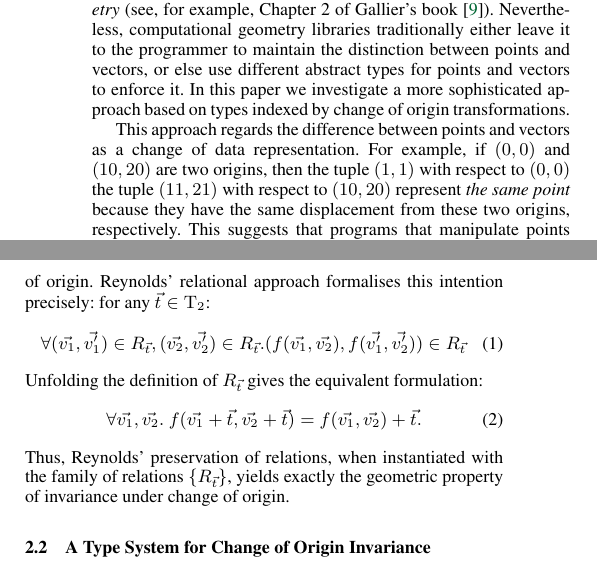
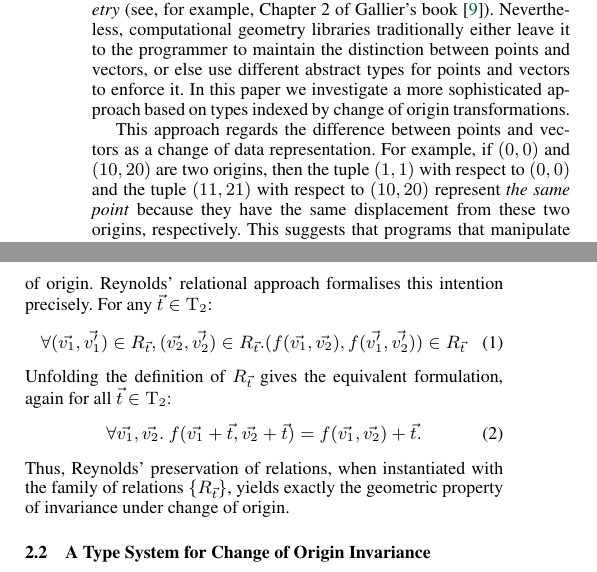
Before and after one commit to bobatkey/algebraically-indexed-types, a LaTeX paper (paper/paper.tex, which reads paper/geometry-twocolumn.tex): two parts of the columns of page 3 of 14, joined at a grey line, cut so that both start at the same text. Compiled offline with pdfLaTeX; a missing font is replaced by an installed copy or a similar font.

Commit message:
Patty's fixes to Section 2

```diff
--- a/paper/geometry-twocolumn.tex
+++ b/paper/geometry-twocolumn.tex
@@ -38,7 +38,7 @@ types indexed by change of origin transformations.
 
 This approach regards the difference between points and vectors as a
 change of data representation. For example, if $(0,0)$ and $(10,20)$
-are two origins, then the tuple $(1,1)$ with respect to $(0,0)$ the
+are two origins, then the tuple $(1,1)$ with respect to $(0,0)$ and the
 tuple $(11,21)$ with respect to $(10,20)$ represent \emph{the same
   point} because they have the same displacement from these two
 origins, respectively.
@@ -99,9 +99,9 @@ $\vec{t} \in \Transl{2}$: % (i.e.~any change of origin), the function
   (\vec{v_2},\vec{v'_2}) \in R_{\vec{t}}. (f(\vec{v_1}, \vec{v_2}),
   f(\vec{v'_1}, \vec{v'_2})) \in R_{\vec{t}}
 \end{equation}
-Unfolding the definition of $R_{\vec{t}}$ gives the equivalent formulation:
+Unfolding the definition of $R_{\vec{t}}$ gives the equivalent formulation,
 %\statementref{eq:f-preserve-rel-frame} is equivalent to:
-%for all $\vec{t} \in \Transl{2}$,
+again for all $\vec{t} \in \Transl{2}$:
 \begin{equation}\label{eq:f-invariant-frame}
   \forall \vec{v_1}, \vec{v_2}.\ f(\vec{v_1} + \vec{t},\vec{v_2} +
   \vec{t}) = f(\vec{v_1},\vec{v_2}) + \vec{t}.
```
Also changed, not shown: paper/geometry-twocolumn.tex (8 more changed lines).
